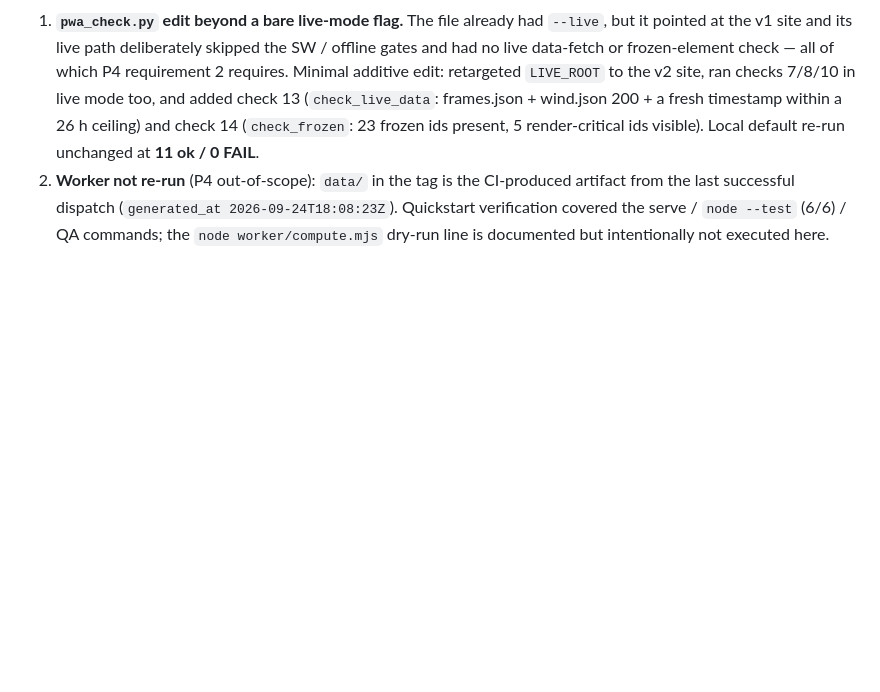
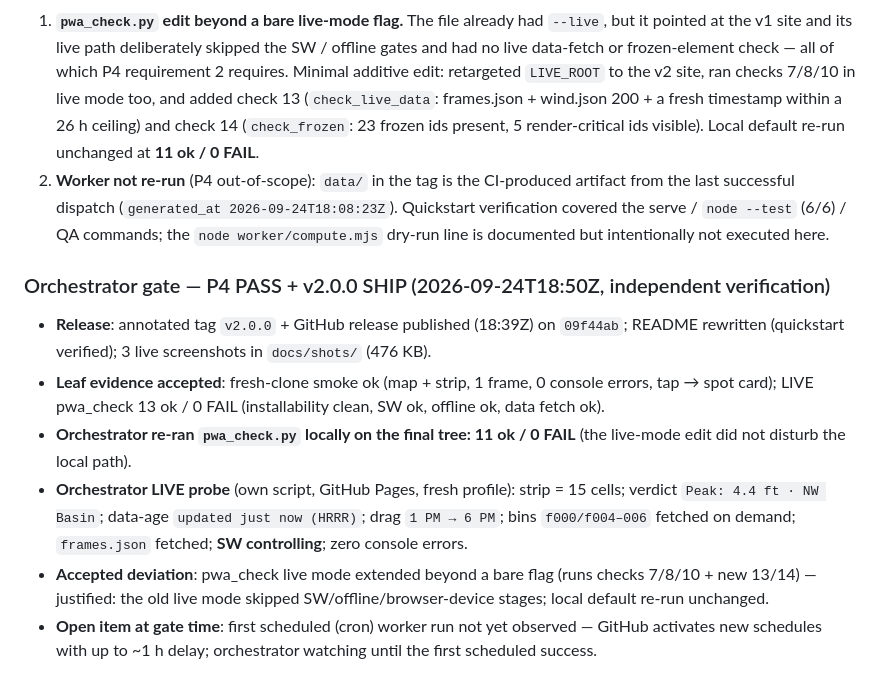
Before and after one commit to xxBeanSproutxx/big-pond-chop-v2, a Markdown page: docs/V2-RECEIPTS.md, the part around the change. Drawn GitHub-style; blank space fills up the shorter version.

Commit message:
P4 orchestrator gate PASS — v2.0.0 shipped (release + live probes verified)

```diff
--- a/docs/V2-RECEIPTS.md
+++ b/docs/V2-RECEIPTS.md
@@ -324,3 +324,20 @@ DEVIATIONS: pwa_check.py edited beyond a bare live flag — live mode now runs S
    the last successful dispatch (`generated_at 2026-09-24T18:08:23Z`). Quickstart verification
    covered the serve / `node --test` (6/6) / QA commands; the `node worker/compute.mjs` dry-run
    line is documented but intentionally not executed here.
+
+### Orchestrator gate — P4 PASS + v2.0.0 SHIP (2026-09-24T18:50Z, independent verification)
+
+- **Release**: annotated tag `v2.0.0` + GitHub release published (18:39Z) on `09f44ab`; README
+  rewritten (quickstart verified); 3 live screenshots in `docs/shots/` (476 KB).
+- **Leaf evidence accepted**: fresh-clone smoke ok (map + strip, 1 frame, 0 console errors, tap →
+  spot card); LIVE pwa_check 13 ok / 0 FAIL (installability clean, SW ok, offline ok, data fetch ok).
+- **Orchestrator re-ran `pwa_check.py` locally on the final tree: 11 ok / 0 FAIL** (the live-mode
+  edit did not disturb the local path).
+- **Orchestrator LIVE probe** (own script, GitHub Pages, fresh profile): strip = 15 cells; verdict
+  `Peak: 4.4 ft · NW Basin`; data-age `updated just now (HRRR)`; drag `1 PM → 6 PM`; bins
+  `f000/f004–006` fetched on demand; `frames.json` fetched; **SW controlling**; zero console errors.
+- **Accepted deviation**: pwa_check live mode extended beyond a bare flag (runs checks 7/8/10 + new
+  13/14) — justified: the old live mode skipped SW/offline/browser-device stages; local default
+  re-run unchanged.
+- **Open item at gate time**: first scheduled (cron) worker run not yet observed — GitHub activates
+  new schedules with up to ~1 h delay; orchestrator watching until the first scheduled success.
```
Also changed, not shown: PROGRESS.md (+2 -1 lines).
